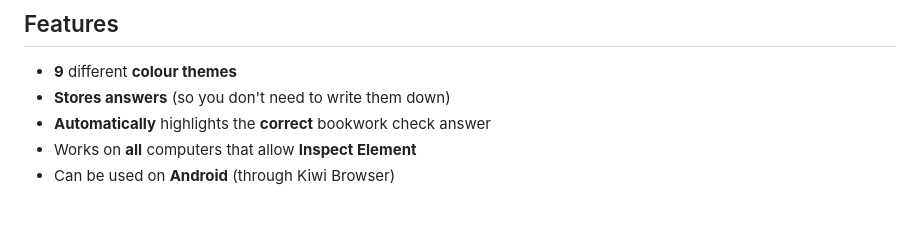
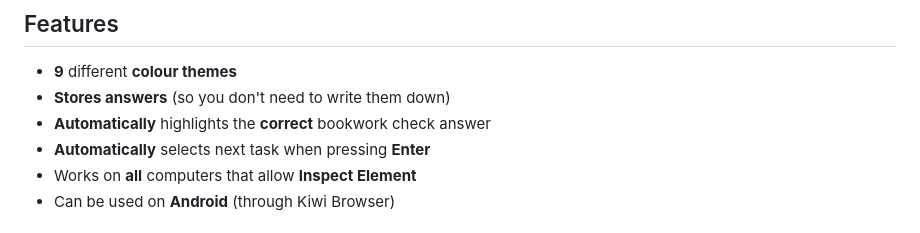
Before and after one commit to alexlostorto/magic-notes, a Markdown page: README.md, the part around the change. Rendered like a GitHub page.

Commit message:
Add new feature to README

```diff
--- a/README.md
+++ b/README.md
@@ -27,6 +27,7 @@ chrome_extension;
 - **9** different **colour themes**
 - **Stores answers** (so you don't need to write them down)
 - **Automatically** highlights the **correct** bookwork check answer
+- **Automatically** selects next task when pressing **Enter**
 - Works on **all** computers that allow **Inspect Element**
 - Can be used on **Android** (through Kiwi Browser)
 
```
